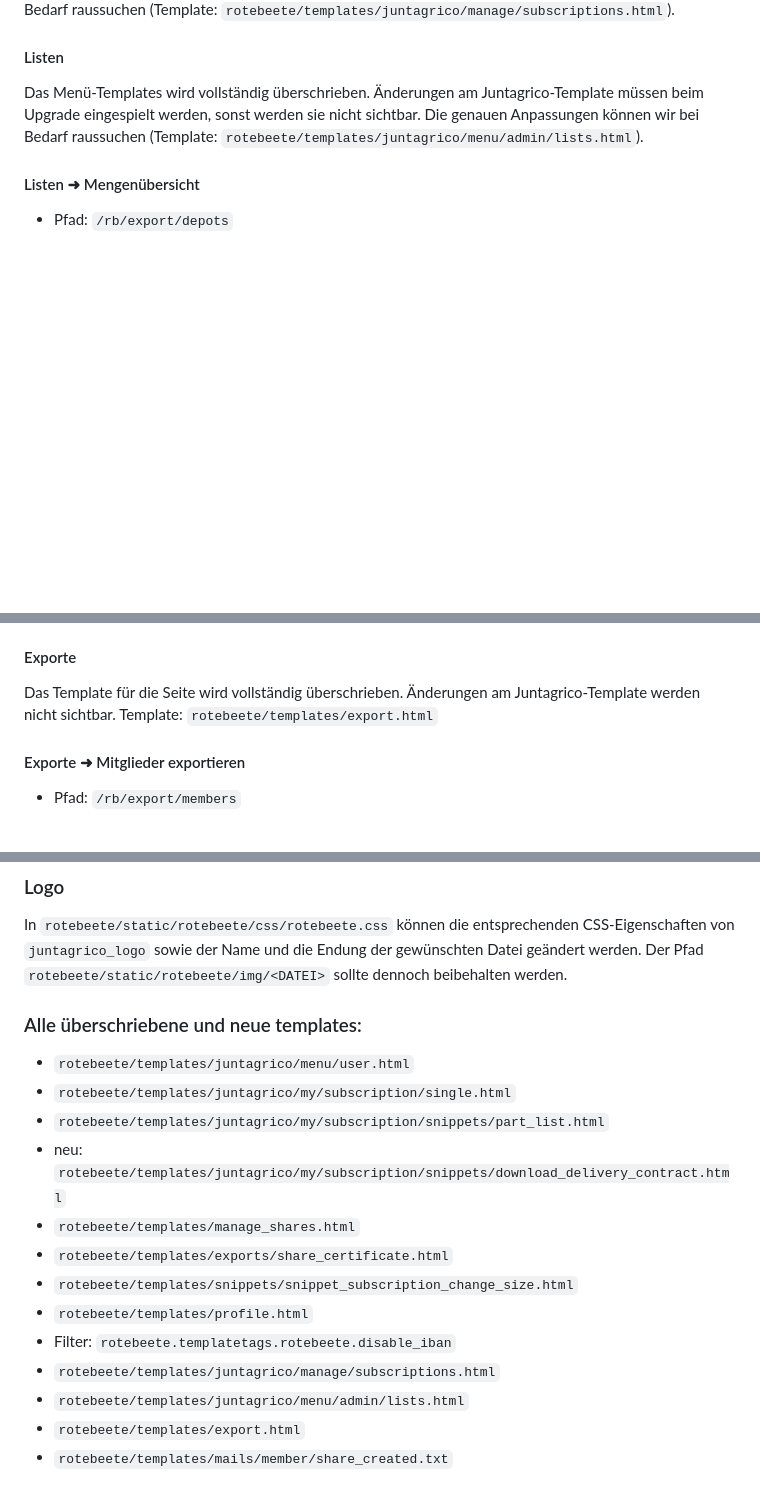
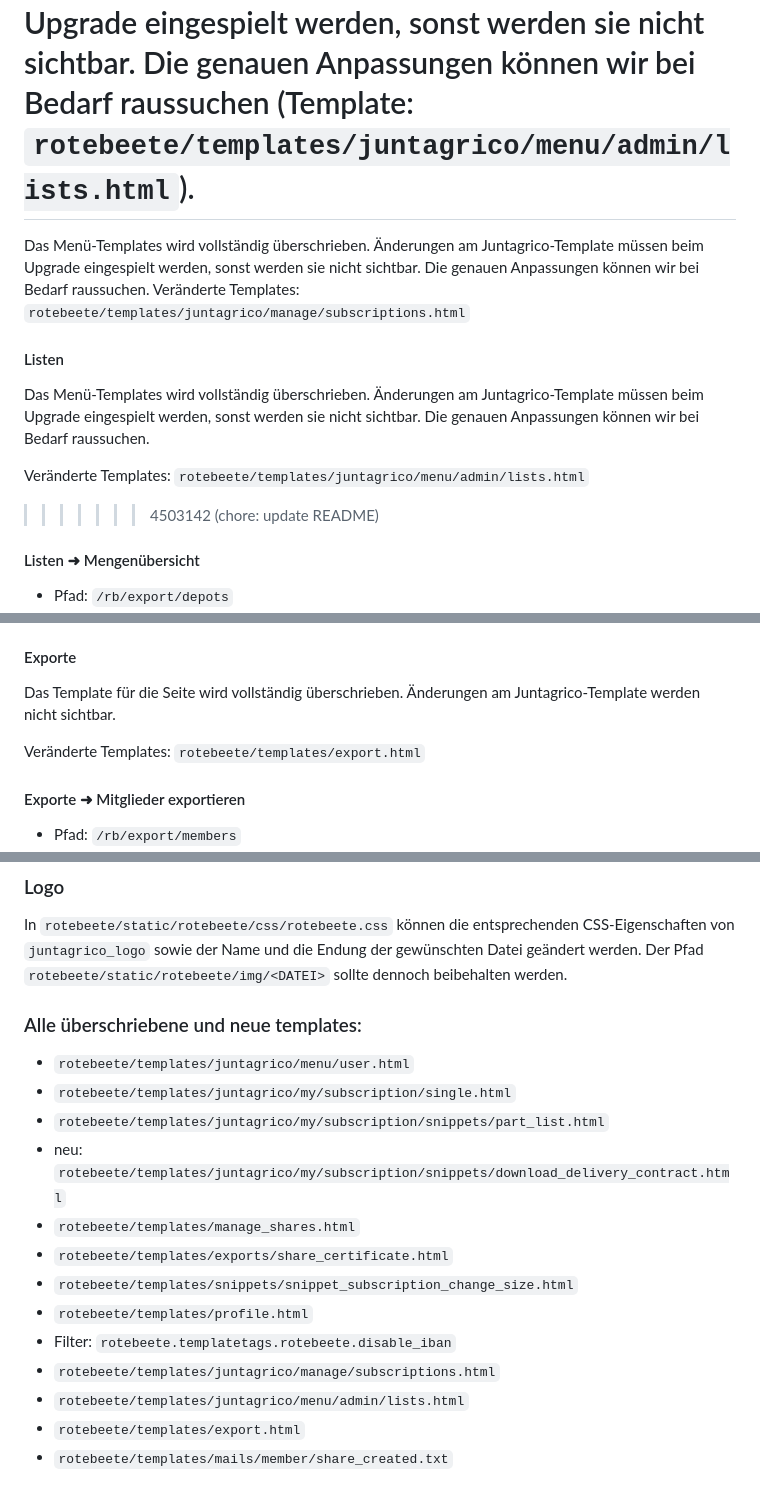
Before and after one commit to Rote-Beete/juntagrico, a Markdown page: README.md, 3 parts joined by grey strips. Drawn GitHub-style; blank space fills up the shorter version.

Commit message:
chore: update README

```diff
--- a/README.md
+++ b/README.md
@@ -135,6 +178,16 @@ werden, sonst werden sie nicht sichtbar. Die genauen Anpassungen können wir bei
 Das Menü-Templates wird vollständig überschrieben. Änderungen am Juntagrico-Template müssen beim Upgrade eingespielt
 werden, sonst werden sie nicht sichtbar. Die genauen Anpassungen können wir bei Bedarf raussuchen (Template:
 `rotebeete/templates/juntagrico/menu/admin/lists.html`).
+=======
+Das Menü-Templates wird vollständig überschrieben. Änderungen am Juntagrico-Template müssen beim Upgrade eingespielt werden, sonst werden sie nicht sichtbar. Die genauen Anpassungen können wir bei Bedarf raussuchen.
+Veränderte Templates: `rotebeete/templates/juntagrico/manage/subscriptions.html`
+
+#### Listen
+
+Das Menü-Templates wird vollständig überschrieben. Änderungen am Juntagrico-Template müssen beim Upgrade eingespielt werden, sonst werden sie nicht sichtbar. Die genauen Anpassungen können wir bei Bedarf raussuchen.
+
+Veränderte Templates: `rotebeete/templates/juntagrico/menu/admin/lists.html`
+>>>>>>> 4503142 (chore: update README)
 
 #### Listen ➜ Mengenübersicht
 
@@ -157,7 +210,9 @@ werden, sonst werden sie nicht sichtbar. Die genauen Anpassungen können wir bei
 #### Exporte
 
 Das Template für die Seite wird vollständig überschrieben. Änderungen am Juntagrico-Template werden
-nicht sichtbar. Template: `rotebeete/templates/export.html`
+nicht sichtbar.
+
+Veränderte Templates: `rotebeete/templates/export.html`
 
 #### Exporte ➜ Mitglieder exportieren
 
@@ -186,18 +241,18 @@ In `rotebeete/static/rotebeete/css/rotebeete.css` wurden einige CSS-Eigenschafte
 
 In `rotebeete/static/rotebeete/css/rotebeete.css` können die entsprechenden CSS-Eigenschaften von `juntagrico_logo` sowie der Name und die Endung der gewünschten Datei geändert werden. Der Pfad `rotebeete/static/rotebeete/img/<DATEI>` sollte dennoch beibehalten werden.
 
+### Alle überschriebene und neue templates:
 
-### Alle überschriebene und neue templates:
-* `rotebeete/templates/juntagrico/menu/user.html`
-* `rotebeete/templates/juntagrico/my/subscription/single.html`
-* `rotebeete/templates/juntagrico/my/subscription/snippets/part_list.html`
-* neu: `rotebeete/templates/juntagrico/my/subscription/snippets/download_delivery_contract.html`
-* `rotebeete/templates/manage_shares.html`
-* `rotebeete/templates/exports/share_certificate.html`
-* `rotebeete/templates/snippets/snippet_subscription_change_size.html`
-* `rotebeete/templates/profile.html`
-* Filter: `rotebeete.templatetags.rotebeete.disable_iban`
-* `rotebeete/templates/juntagrico/manage/subscriptions.html`
-* `rotebeete/templates/juntagrico/menu/admin/lists.html`
-* `rotebeete/templates/export.html`
-* `rotebeete/templates/mails/member/share_created.txt`
+- `rotebeete/templates/juntagrico/menu/user.html`
+- `rotebeete/templates/juntagrico/my/subscription/single.html`
+- `rotebeete/templates/juntagrico/my/subscription/snippets/part_list.html`
+- neu: `rotebeete/templates/juntagrico/my/subscription/snippets/download_delivery_contract.html`
+- `rotebeete/templates/manage_shares.html`
+- `rotebeete/templates/exports/share_certificate.html`
+- `rotebeete/templates/snippets/snippet_subscription_change_size.html`
+- `rotebeete/templates/profile.html`
+- Filter: `rotebeete.templatetags.rotebeete.disable_iban`
+- `rotebeete/templates/juntagrico/manage/subscriptions.html`
+- `rotebeete/templates/juntagrico/menu/admin/lists.html`
+- `rotebeete/templates/export.html`
+- `rotebeete/templates/mails/member/share_created.txt`
```
Also changed, not shown: other parts of README.md (+44 -1 lines).
